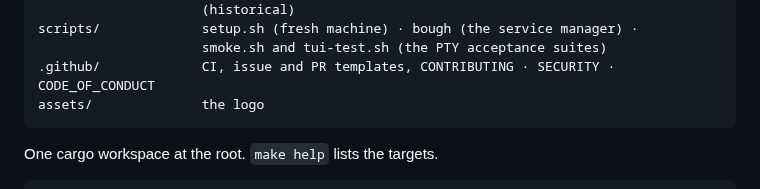
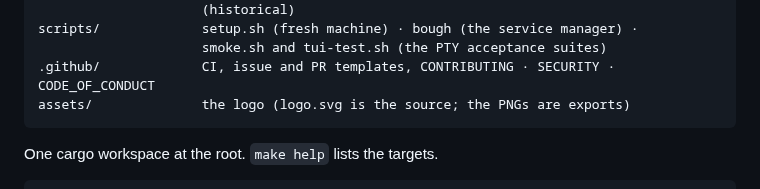
Before and after one commit to andreylukin/bough, a Markdown page: AGENTS.md, the part around the change. GitHub-like rendering.

````diff
--- a/AGENTS.md
+++ b/AGENTS.md
@@ -16,7 +16,7 @@ docs/                spec.md (what the system is) · ARCHITECTURE.md (crate boun
 scripts/             setup.sh (fresh machine) · bough (the service manager) ·
                      smoke.sh and tui-test.sh (the PTY acceptance suites)
 .github/             CI, issue and PR templates, CONTRIBUTING · SECURITY · CODE_OF_CONDUCT
-assets/              the logo
+assets/              the logo (logo.svg is the source; the PNGs are exports)
 ```
 
 One cargo workspace at the root. `make help` lists the targets.
````
Also changed, not shown: README.md (+1 -1 lines), assets/logo-1024.png (added), assets/logo-512.png (added), 1 other file.
